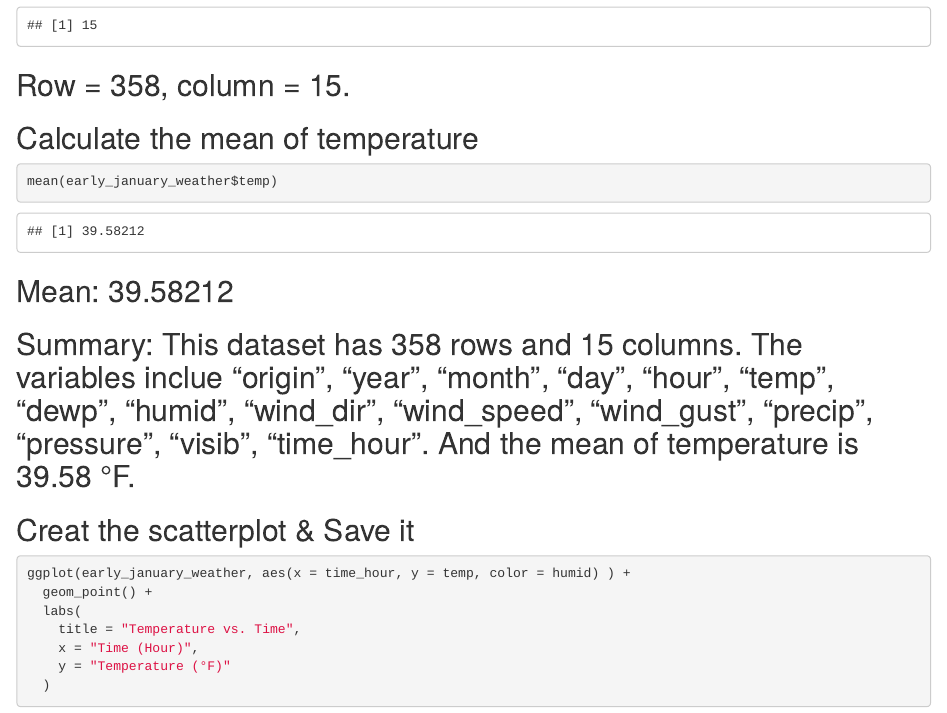
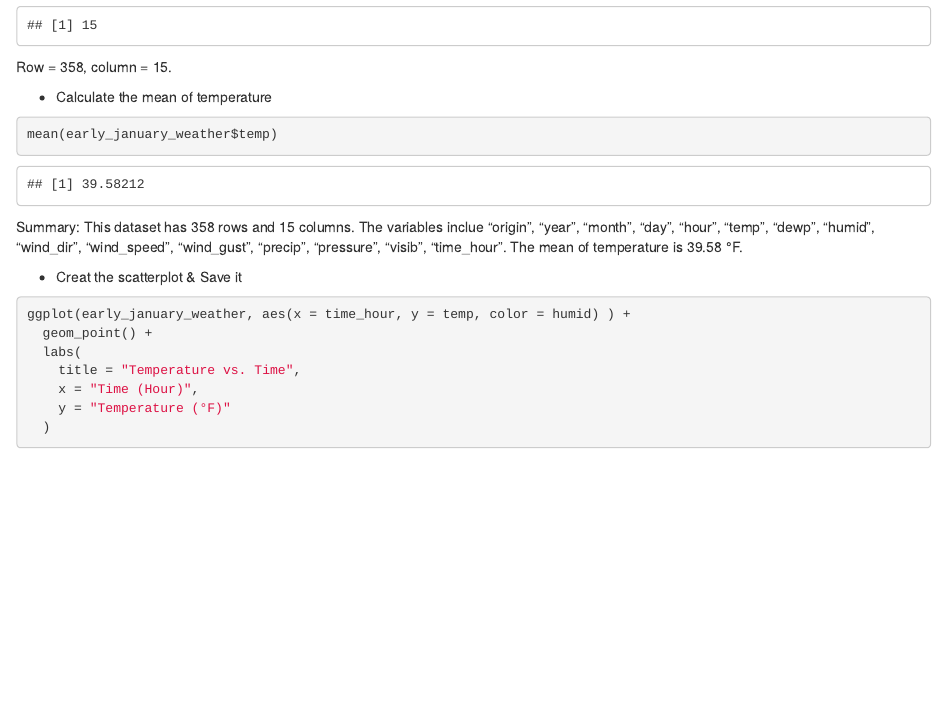
Before and after one commit to wl-85/HW_P8105, an R Markdown document (P8105_hw1_wl3013.Rmd): the page in a window 1100 px wide, from 1310 px down before the commit and from 1200 px down after it, so that both start at the same text. The pictures show the output file P8105_hw1_wl3013.html that the author committed with the source, opened offline.

Commit message:
Update answer for a

````diff
--- a/P8105_hw1_wl3013.Rmd
+++ b/P8105_hw1_wl3013.Rmd
@@ -30,17 +30,20 @@ summary(early_january_weather)
 nrow(early_january_weather)
 ncol(early_january_weather)
 ```
-## Row = 358, column = 15.
+ Row = 358, column = 15.
 
-## Calculate the mean of temperature
+* Calculate the mean of temperature
 ```{r}
 mean(early_january_weather$temp)
 ```
-## Mean: 39.58212
 
-## Summary: This dataset has 358 rows and 15 columns. The variables inclue "origin", "year", "month", "day", "hour", "temp", "dewp", "humid", "wind_dir", "wind_speed", "wind_gust",  "precip", "pressure", "visib", "time_hour". And the mean of temperature is 39.58 °F.
 
-## Creat the scatterplot & Save it
+Summary:
+  This dataset has 358 rows and 15 columns.
+  The variables inclue "origin", "year", "month", "day", "hour", "temp", "dewp", "humid", "wind_dir", "wind_speed", "wind_gust",  "precip", "pressure", "visib", "time_hour".
+  The mean of temperature is 39.58 °F.
+
+* Creat the scatterplot & Save it
 ```{r}
 ggplot(early_january_weather, aes(x = time_hour, y = temp, color = humid) ) +
   geom_point() +
````
Also changed, not shown: P8105_hw1_wl3013.html, P8105_hw1_wl3013.Rmd (4 more changed lines).
